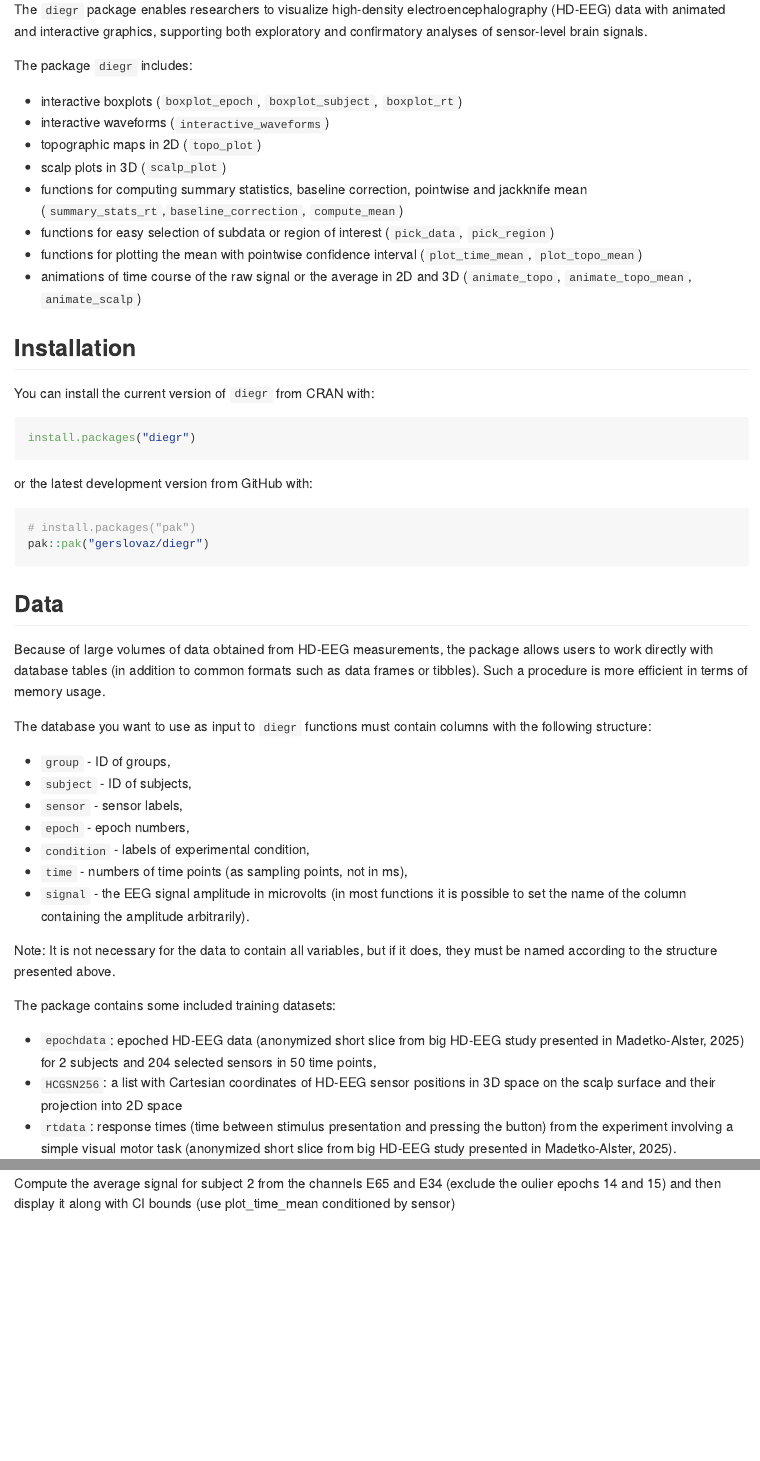
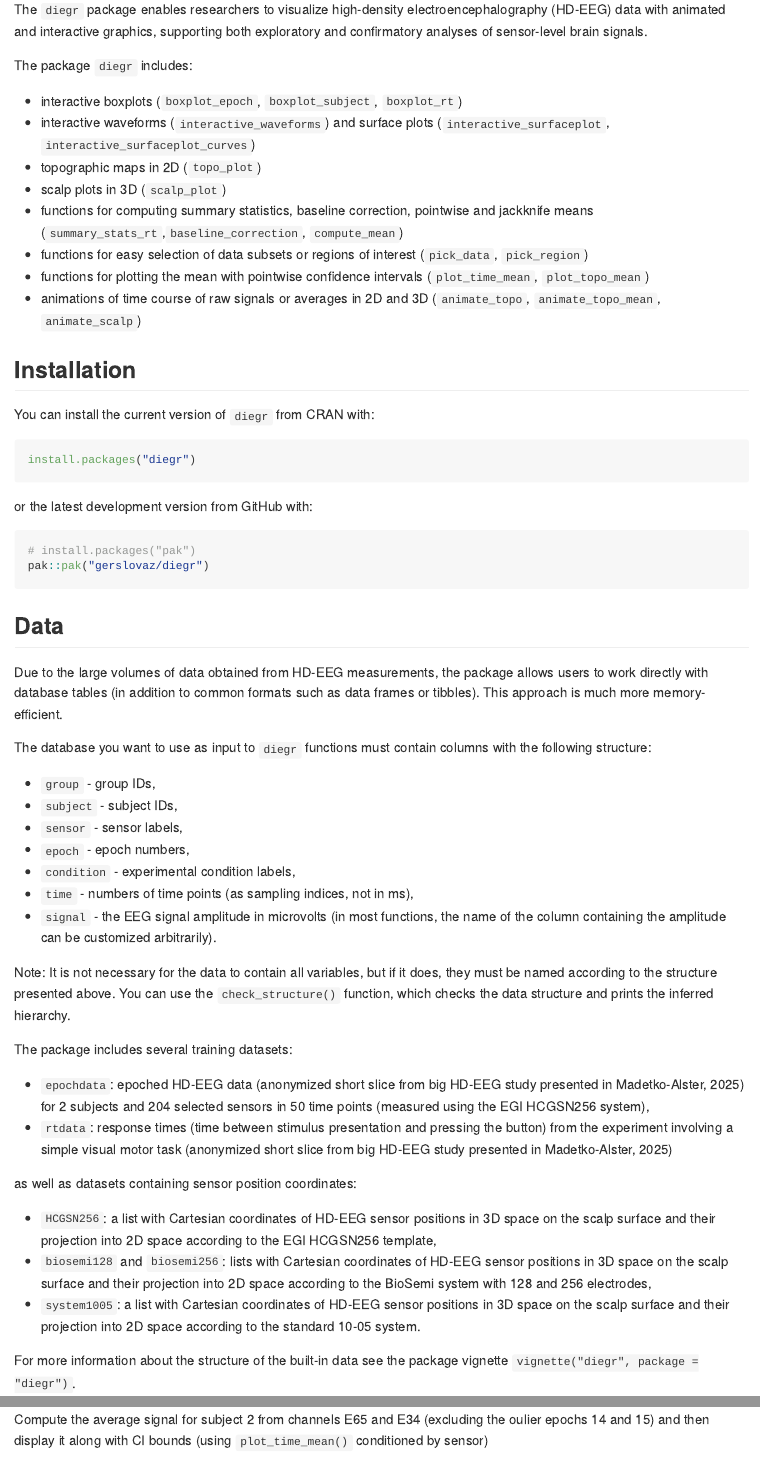
Before and after one commit to gerslovaz/diegr, an R Markdown document (README.Rmd): the page in a window 1100 px wide, from 150 px down, and a second part further down, joined at a grey line. The pictures show the output file README.md that the author committed with the source, drawn offline in the style of GitHub; badge pictures from the web are left out.

Commit message:
Edit README according to the changes in version 0.3.0

````diff
--- a/README.Rmd
+++ b/README.Rmd
@@ -30,13 +30,13 @@ The `diegr` package enables researchers to visualize high-density electroencepha
 The package `diegr` includes:
 
 -   interactive boxplots (`boxplot_epoch`, `boxplot_subject`, `boxplot_rt`)
--   interactive waveforms (`interactive_waveforms`)
+-   interactive waveforms (`interactive_waveforms`) and surface plots (`interactive_surfaceplot`, `interactive_surfaceplot_curves`)
 -   topographic maps in 2D (`topo_plot`)
 -   scalp plots in 3D (`scalp_plot`)
--   functions for computing summary statistics, baseline correction, pointwise and jackknife mean (`summary_stats_rt`,`baseline_correction`, `compute_mean`)
--   functions for easy selection of subdata or region of interest (`pick_data`, `pick_region`)
--   functions for plotting the mean with pointwise confidence interval (`plot_time_mean`, `plot_topo_mean`)
--   animations of time course of the raw signal or the average in 2D and 3D (`animate_topo`, `animate_topo_mean`, `animate_scalp`)
+-   functions for computing summary statistics, baseline correction, pointwise and jackknife means (`summary_stats_rt`,`baseline_correction`, `compute_mean`)
+-   functions for easy selection of data subsets or regions of interest (`pick_data`, `pick_region`)
+-   functions for plotting the mean with pointwise confidence intervals (`plot_time_mean`, `plot_topo_mean`)
+-   animations of time course of raw signals or averages in 2D and 3D (`animate_topo`, `animate_topo_mean`, `animate_scalp`)
 
 ## Installation
 
@@ -55,27 +55,32 @@ pak::pak("gerslovaz/diegr")
 
 ## Data
 
-Because of large volumes of data obtained from HD-EEG measurements, the package allows users to work directly with database tables (in addition to common formats such as data frames or tibbles). Such a procedure is more efficient in terms of memory usage.
+Due to the large volumes of data obtained from HD-EEG measurements, the package allows users to work directly with database tables (in addition to common formats such as data frames or tibbles). This approach is much more memory-efficient.
 
 The database you want to use as input to `diegr` functions must contain columns with the following structure:
 
--   `group` - ID of groups,
--   `subject` - ID of subjects,
+-   `group` - group IDs,
+-   `subject` - subject IDs,
 -   `sensor` - sensor labels,
 -   `epoch` - epoch numbers,
--   `condition` - labels of experimental condition,
--   `time` - numbers of time points (as sampling points, not in ms),
--   `signal` - the EEG signal amplitude in microvolts (in most functions it is possible to set the name of the column containing the amplitude arbitrarily).
+-   `condition` - experimental condition labels,
+-   `time` - numbers of time points (as sampling indices, not in ms),
+-   `signal` - the EEG signal amplitude in microvolts (in most functions, the name of the column containing the amplitude can be customized arbitrarily).
 
-Note: It is not necessary for the data to contain all variables, but if it does, they must be named according to the structure presented above.
+Note: It is not necessary for the data to contain all variables, but if it does, they must be named according to the structure presented above. You can use the `check_structure()` function, which checks the data structure and prints the inferred hierarchy.
 
-The package contains some included training datasets:
+The package includes several training datasets:
 
--   `epochdata`: epoched HD-EEG data (anonymized short slice from big HD-EEG study presented in Madetko-Alster, 2025) for 2 subjects and 204 selected sensors in 50 time points,
--   `HCGSN256`: a list with Cartesian coordinates of HD-EEG sensor positions in 3D space on the scalp surface and their projection into 2D space
--   `rtdata`: response times (time between stimulus presentation and pressing the button) from the experiment involving a simple visual motor task (anonymized short slice from big HD-EEG study presented in Madetko-Alster, 2025).
+-   `epochdata`: epoched HD-EEG data (anonymized short slice from big HD-EEG study presented in Madetko-Alster, 2025) for 2 subjects and 204 selected sensors in 50 time points (measured using the EGI HCGSN256 system),
+-   `rtdata`: response times (time between stimulus presentation and pressing the button) from the experiment involving a simple visual motor task (anonymized short slice from big HD-EEG study presented in Madetko-Alster, 2025)
 
-For more information about the structure of built-in data see the package vignette `vignette("diegr", package = "diegr")`.
+as well as datasets containing sensor position coordinates:
+
+-   `HCGSN256`: a list with Cartesian coordinates of HD-EEG sensor positions in 3D space on the scalp surface and their projection into 2D space according to the EGI HCGSN256 template,
+-   `biosemi128` and `biosemi256`: lists with Cartesian coordinates of HD-EEG sensor positions in 3D space on the scalp surface and their projection into 2D space according to the BioSemi system with 128 and 256 electrodes,
+-   `system1005`: a list with Cartesian coordinates of HD-EEG sensor positions in 3D space on the scalp surface and their projection into 2D space according to the standard 10-05 system.
+
+For more information about the structure of the built-in data see the package vignette `vignette("diegr", package = "diegr")`.
 
 ## Quick examples
 
@@ -119,5 +126,5 @@ topo_plot(data_short, amplitude = "signal", mesh = M1)
 
-Compute the average signal for subject 2 from the channels E65 and E34 (exclude the oulier epochs 14 and 15) and then display it along with CI bounds (use plot_time_mean conditioned by sensor)
+Compute the average signal for subject 2 from channels E65 and E34 (excluding the oulier epochs 14 and 15) and then display it along with CI bounds (using `plot_time_mean()` conditioned by sensor)
 
 ```{r timemean}
 # extract required data
````
Also changed, not shown: NEWS.md (+1 -0 lines), README.md, README.Rmd (10 more changed lines), 1 other file.
